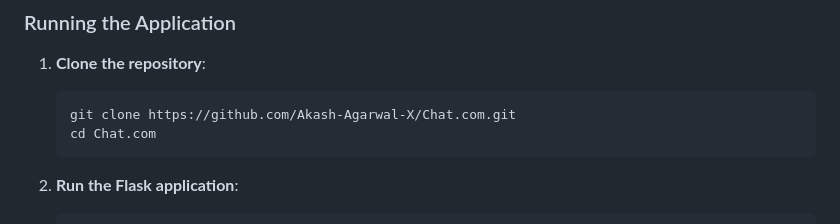
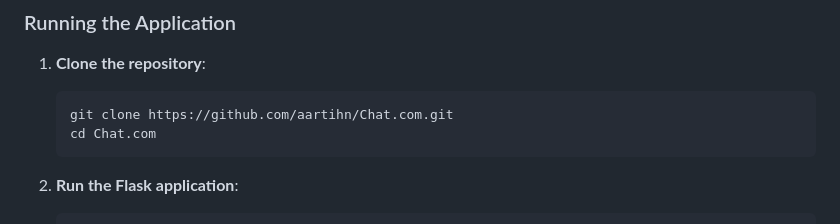
Before and after one commit to aartihn/Chat.com, a Markdown page: README.md, the part around the change. Drawn GitHub-style.

````diff
--- a/README.md
+++ b/README.md
@@ -43,7 +43,7 @@ pip install Flask Flask-SocketIO
 
 1. **Clone the repository**:
    ```bash
-   git clone https://github.com/Akash-Agarwal-X/Chat.com.git
+   git clone https://github.com/aartihn/Chat.com.git
    cd Chat.com
    ```
 
````
